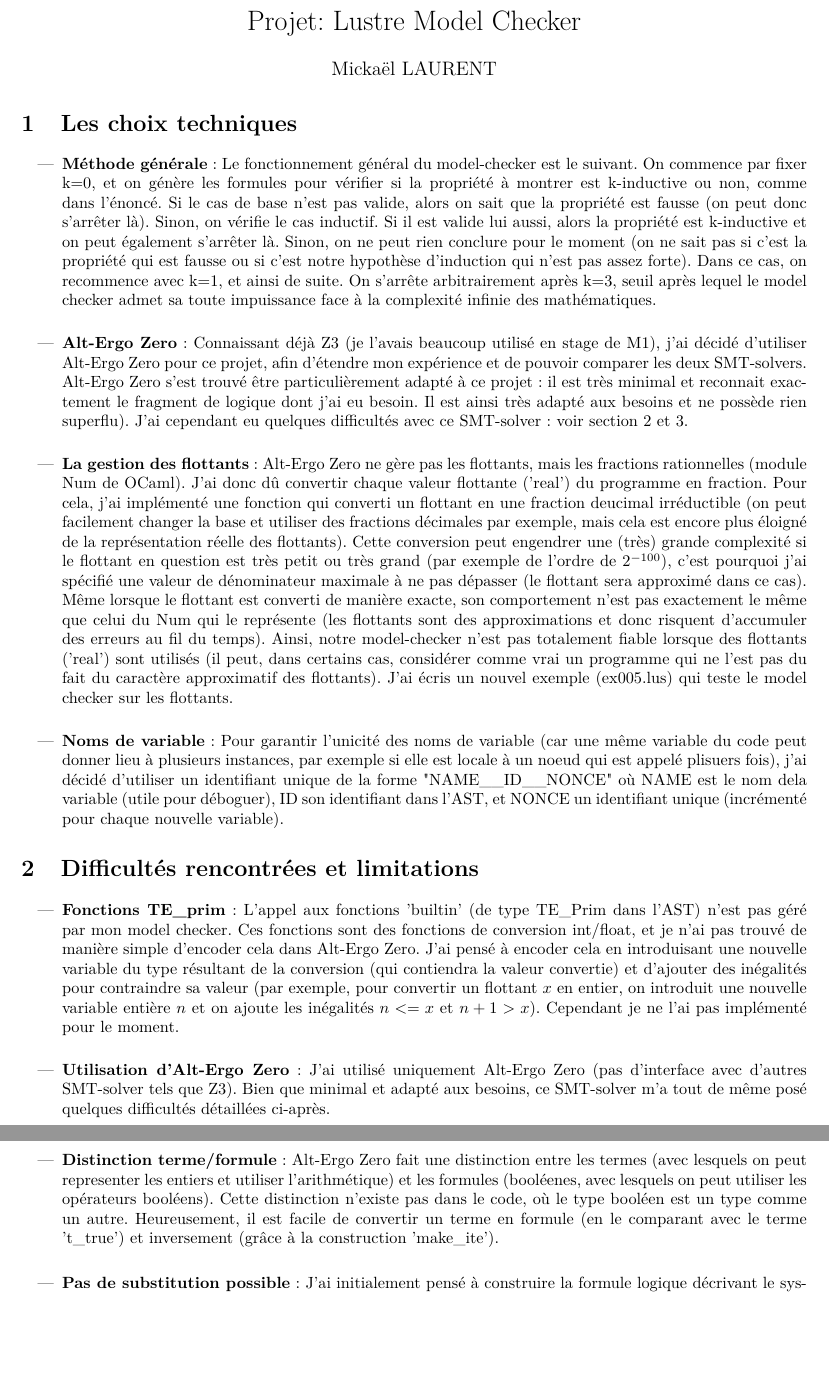
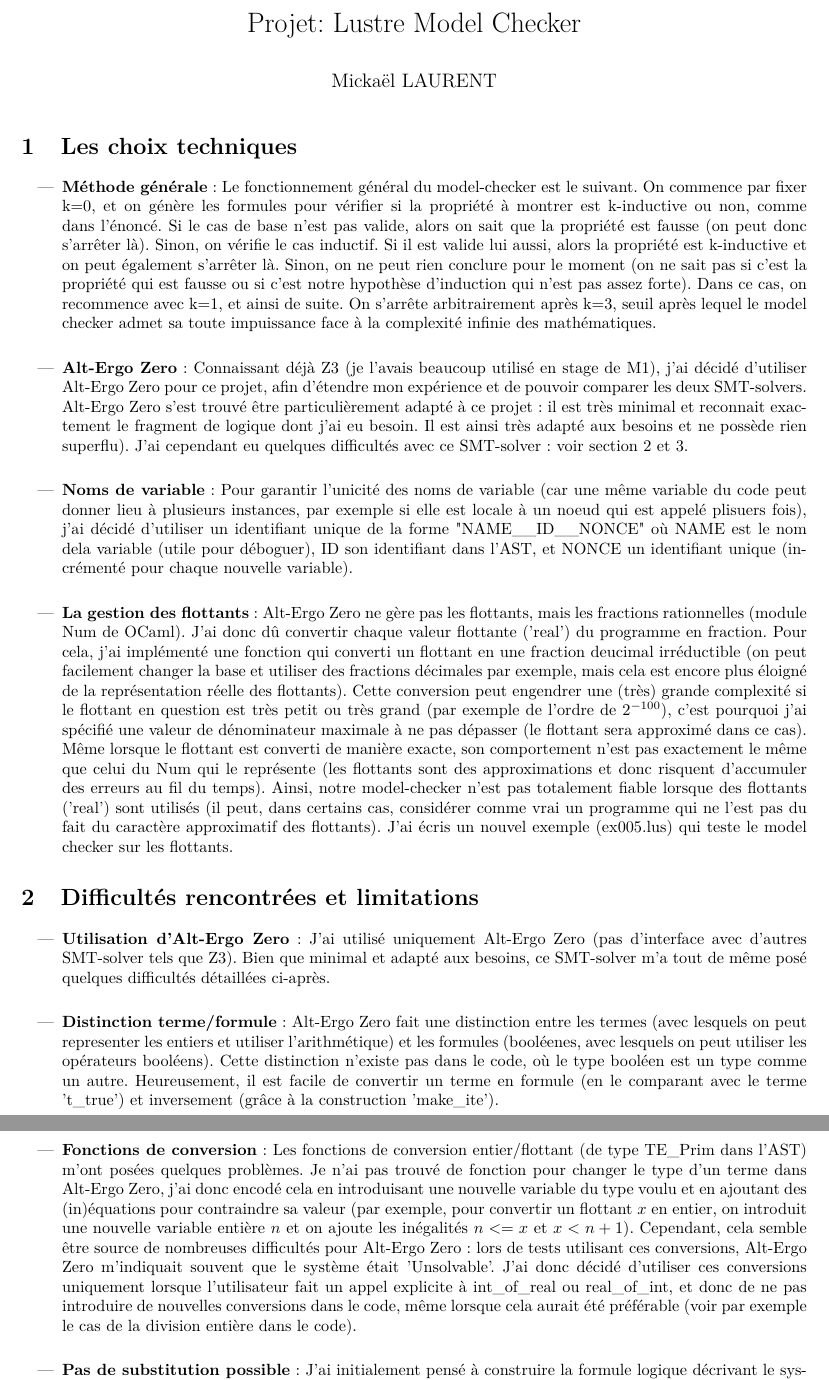
Before and after one commit to E-Sh4rk/lmoch, a LaTeX document (report/report.tex): two parts of pages 1 and 2 of 2, joined at a grey line, cut so that both start at the same text, the shorter picture padded with empty space. Compiled offline with pdfLaTeX.

Commit message:
conversions

```diff
--- a/report/report.tex
+++ b/report/report.tex
@@ -46,6 +46,9 @@
 		afin d'étendre mon expérience et de pouvoir comparer les deux SMT-solvers. Alt-Ergo Zero s'est trouvé être particulièrement adapté à ce projet:
 		il est très minimal et reconnait exactement le fragment de logique dont j'ai eu besoin. Il est ainsi très adapté aux besoins et ne possède rien superflu).
 		J'ai cependant eu quelques difficultés avec ce SMT-solver: voir section 2 et 3.\\
+		\item \textbf{Noms de variable}: Pour garantir l'unicité des noms de variable (car une même variable du code peut donner lieu à plusieurs instances,
+		par exemple si elle est locale à un noeud qui est appelé plisuers fois), j'ai décidé d'utiliser un identifiant unique de la forme "NAME\_\_ID\_\_NONCE"
+		où NAME est le nom dela variable (utile pour déboguer), ID son identifiant dans l'AST, et NONCE un identifiant unique (incrémenté pour chaque nouvelle variable).\\
 		\item \textbf{La gestion des flottants}: Alt-Ergo Zero ne gère pas les flottants, mais les fractions rationnelles (module Num de OCaml).
 		J'ai donc dû convertir chaque valeur flottante ('real') du programme en fraction. Pour cela, j'ai implémenté une fonction qui converti un flottant en une fraction
 		deucimal irréductible (on peut facilement changer la base et utiliser des fractions décimales par exemple, mais cela est encore plus éloigné de la représentation réelle des flottants).
@@ -54,26 +57,25 @@
 		Même lorsque le flottant est converti de manière exacte, son comportement n'est pas exactement le même que celui du Num qui le représente
 		(les flottants sont des approximations et donc risquent d'accumuler des erreurs au fil du temps).
 		Ainsi, notre model-checker n'est pas totalement fiable lorsque des flottants ('real') sont utilisés (il peut, dans certains cas, considérer comme vrai
-		un programme qui ne l'est pas du fait du caractère approximatif des flottants). J'ai écris un nouvel exemple (ex005.lus) qui teste le model checker sur les flottants.\\
-		\item \textbf{Noms de variable}: Pour garantir l'unicité des noms de variable (car une même variable du code peut donner lieu à plusieurs instances,
-		par exemple si elle est locale à un noeud qui est appelé plisuers fois), j'ai décidé d'utiliser un identifiant unique de la forme "NAME\_\_ID\_\_NONCE"
-		où NAME est le nom dela variable (utile pour déboguer), ID son identifiant dans l'AST, et NONCE un identifiant unique (incrémenté pour chaque nouvelle variable).
+		un programme qui ne l'est pas du fait du caractère approximatif des flottants). J'ai écris un nouvel exemple (ex005.lus) qui teste le model checker sur les flottants.
 	\end{itemize}
 
 	\section{Difficultés rencontrées et limitations}
 
 	\begin{itemize}
-		\item \textbf{Fonctions TE\_prim}: L'appel aux fonctions 'builtin' (de type TE\_Prim dans l'AST) n'est pas géré par mon model checker.
-		Ces fonctions sont des fonctions de conversion int/float, et je n'ai pas trouvé de manière simple d'encoder cela dans Alt-Ergo Zero.
-		J'ai pensé à encoder cela en introduisant une nouvelle variable du type résultant de la conversion (qui contiendra la valeur convertie)
-		et d'ajouter des inégalités pour contraindre sa valeur (par exemple, pour convertir un flottant $x$ en entier, on introduit une nouvelle
-		variable entière $n$ et on ajoute les inégalités $n <= x$ et $n+1 > x$). Cependant je ne l'ai pas implémenté pour le moment.\\
 		\item \textbf{Utilisation d'Alt-Ergo Zero}: J'ai utilisé uniquement Alt-Ergo Zero (pas d'interface avec d'autres SMT-solver tels que Z3).
 		Bien que minimal et adapté aux besoins, ce SMT-solver m'a tout de même posé quelques difficultés détaillées ci-après.\\
 		\item \textbf{Distinction terme/formule}: Alt-Ergo Zero fait une distinction entre les termes (avec lesquels on peut representer les entiers
 		et utiliser l'arithmétique) et les formules (booléenes, avec lesquels on peut utiliser les opérateurs booléens).
 		Cette distinction n'existe pas dans le code, où le type booléen est un type comme un autre.
 		Heureusement, il est facile de convertir un terme en formule (en le comparant avec le terme 't\_true') et inversement (grâce à la construction 'make\_ite').\\
+		\item \textbf{Fonctions de conversion}: Les fonctions de conversion entier/flottant (de type TE\_Prim dans l'AST) m'ont posées quelques problèmes.
+		Je n'ai pas trouvé de fonction pour changer le type d'un terme dans Alt-Ergo Zero, j'ai donc encodé cela en introduisant une nouvelle variable du type voulu
+		et en ajoutant des (in)équations pour contraindre sa valeur (par exemple, pour convertir un flottant $x$ en entier, on introduit une nouvelle
+		variable entière $n$ et on ajoute les inégalités $n <= x$ et $x < n+1$). Cependant, cela semble être source de nombreuses difficultés pour Alt-Ergo Zero:
+		lors de tests utilisant ces conversions, Alt-Ergo Zero m'indiquait souvent que le système était 'Unsolvable'.
+		J'ai donc décidé d'utiliser ces conversions uniquement lorsque l'utilisateur fait un appel explicite à int\_of\_real ou real\_of\_int, et donc de ne pas introduire
+		de nouvelles conversions dans le code, même lorsque cela aurait été préférable (voir par exemple le cas de la division entière dans le code).\\
 		\item \textbf{Pas de substitution possible}: J'ai initialement pensé à construire la formule logique décrivant le système pour une variable $n$ générique,
 		puis à substituer cette variable $n$ par ce dont j'ai besoin par la suite ($0$, $1$\dots pour l'initialisation, $n$, $n+1$ \ldots pour l'induction).
 		Cependant, une fois une formule construite avec Alt-Ergo Zero, il n'est pas possible de substituer une variable (ou du moins je n'ai pas trouvé comment faire).
```
Also changed, not shown: 3 other files.
